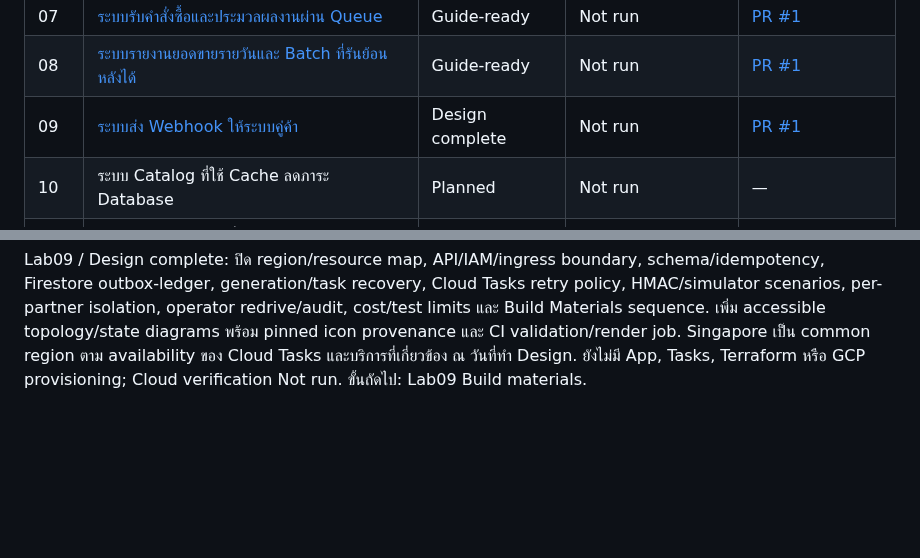
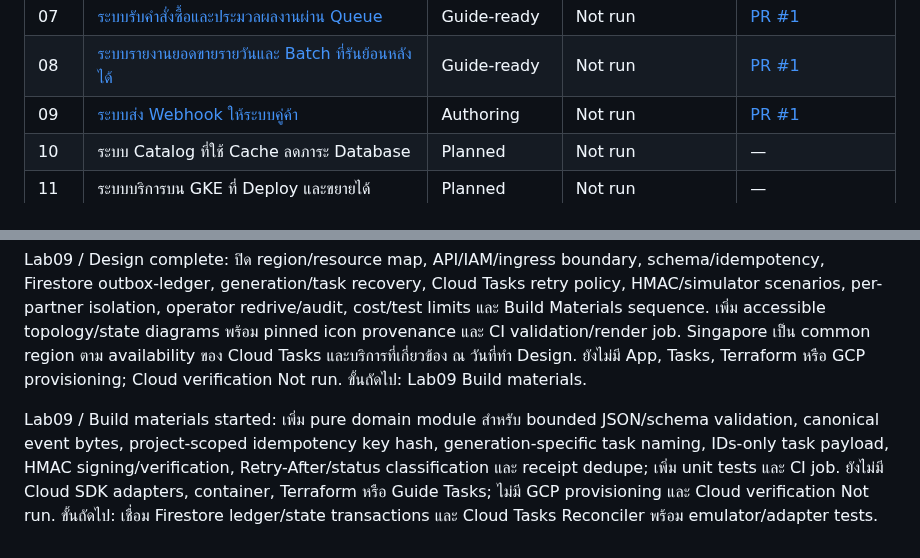
Before and after one commit to somkid-s5/Portfolio-Lab, a Markdown page: GCP/PROGRESS.md, 2 parts joined by grey strips. Rendered like a GitHub page; blank space fills up the shorter version.

Commit message:
docs(gcp): track Lab 09 build materials progress [skip ci]

```diff
--- a/GCP/PROGRESS.md
+++ b/GCP/PROGRESS.md
@@ -12,7 +12,7 @@
 | 06 | [ระบบรับไฟล์ยอดขายและสร้างรายงานส่วนตัว](LAB-006-private-file-processing/README.md) | Guide-ready | Not run | [PR #1](https://github.com/somkid-s5/Portfolio-Lab/pull/1) |
 | 07 | [ระบบรับคำสั่งซื้อและประมวลผลงานผ่าน Queue](LAB-007-queued-order-processing/README.md) | Guide-ready | Not run | [PR #1](https://github.com/somkid-s5/Portfolio-Lab/pull/1) |
 | 08 | [ระบบรายงานยอดขายรายวันและ Batch ที่รันย้อนหลังได้](LAB-008-daily-batch-reports/README.md) | Guide-ready | Not run | [PR #1](https://github.com/somkid-s5/Portfolio-Lab/pull/1) |
-| 09 | [ระบบส่ง Webhook ให้ระบบคู่ค้า](LAB-009-partner-webhook-delivery/README.md) | Design complete | Not run | [PR #1](https://github.com/somkid-s5/Portfolio-Lab/pull/1) |
+| 09 | [ระบบส่ง Webhook ให้ระบบคู่ค้า](LAB-009-partner-webhook-delivery/README.md) | Authoring | Not run | [PR #1](https://github.com/somkid-s5/Portfolio-Lab/pull/1) |
 | 10 | ระบบ Catalog ที่ใช้ Cache ลดภาระ Database | Planned | Not run | — |
 | 11 | ระบบบริการบน GKE ที่ Deploy และขยายได้ | Planned | Not run | — |
 | 12 | ระบบ Microservices ที่ติดตามปัญหาข้ามบริการได้ | Planned | Not run | — |
@@ -324,3 +324,5 @@ Lab 09 / Brief complete: กำหนด Partner Webhook Relay สำหรั
 
 
 Lab09 / Design complete: ปิด region/resource map, API/IAM/ingress boundary, schema/idempotency, Firestore outbox-ledger, generation/task recovery, Cloud Tasks retry policy, HMAC/simulator scenarios, per-partner isolation, operator redrive/audit, cost/test limits และ Build Materials sequence. เพิ่ม accessible topology/state diagrams พร้อม pinned icon provenance และ CI validation/render job. Singapore เป็น common region ตาม availability ของ Cloud Tasks และบริการที่เกี่ยวข้อง ณ วันที่ทำ Design. ยังไม่มี App, Tasks, Terraform หรือ GCP provisioning; Cloud verification Not run. ขั้นถัดไป: Lab09 Build materials.
+
+Lab09 / Build materials started: เพิ่ม pure domain module สำหรับ bounded JSON/schema validation, canonical event bytes, project-scoped idempotency key hash, generation-specific task naming, IDs-only task payload, HMAC signing/verification, Retry-After/status classification และ receipt dedupe; เพิ่ม unit tests และ CI job. ยังไม่มี Cloud SDK adapters, container, Terraform หรือ Guide Tasks; ไม่มี GCP provisioning และ Cloud verification Not run. ขั้นถัดไป: เชื่อม Firestore ledger/state transactions และ Cloud Tasks Reconciler พร้อม emulator/adapter tests.
```
